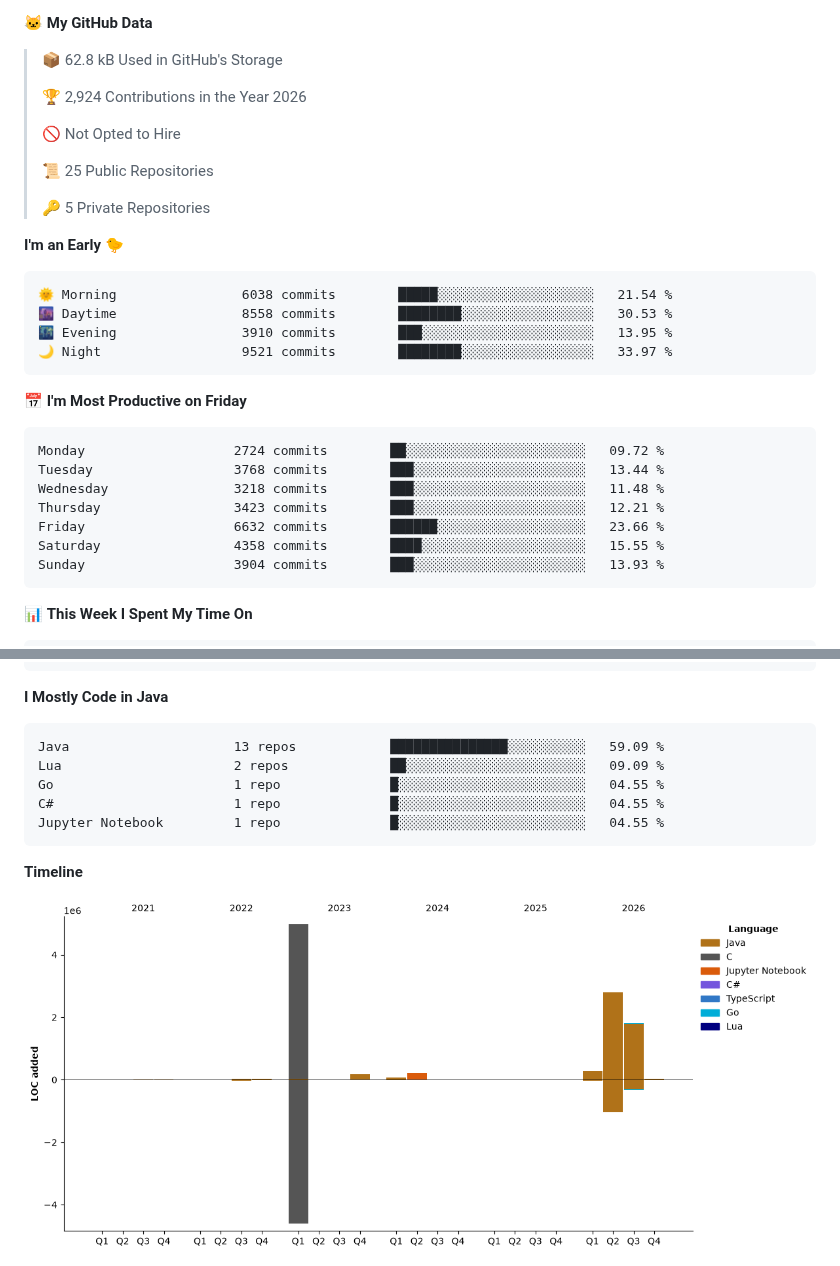
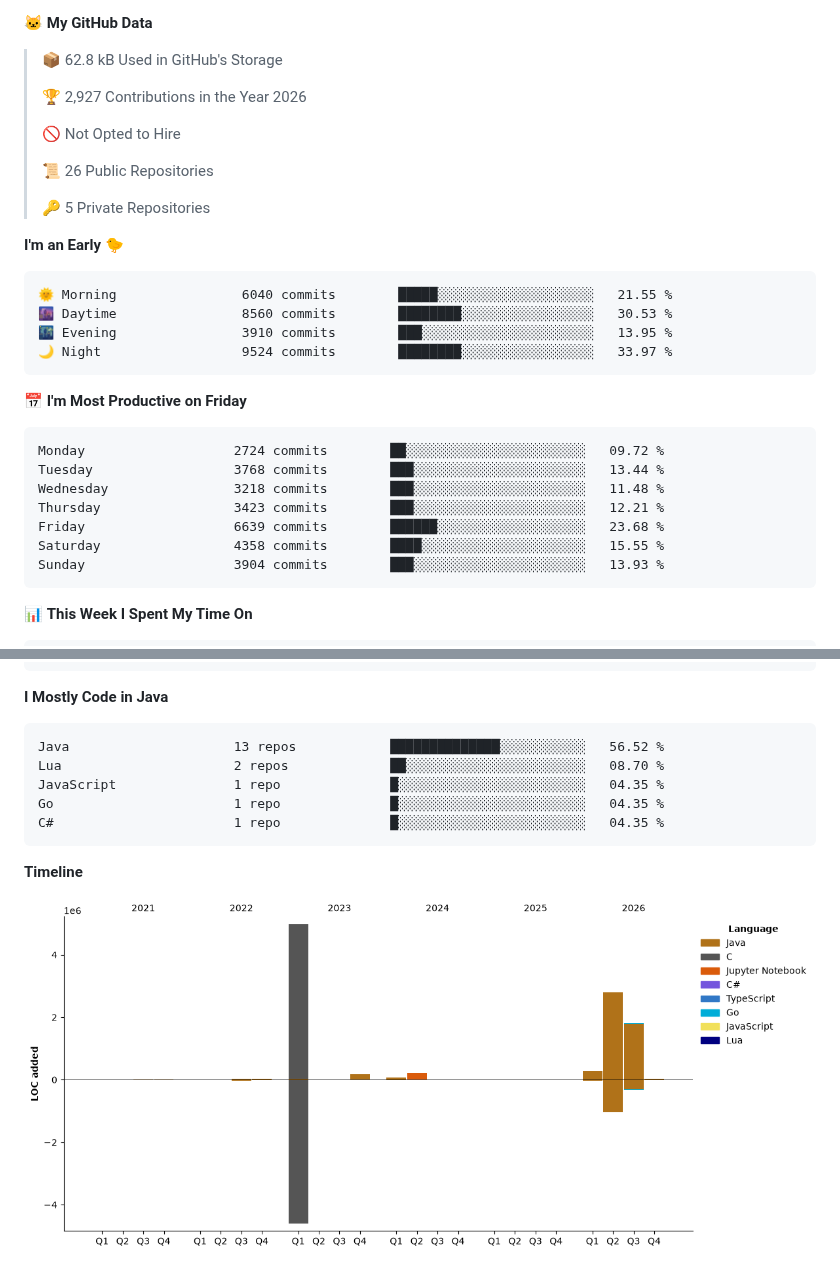
Before and after one commit to enimaloc/enimaloc, a Markdown page: README.md, 2 parts joined by grey strips. Rendered like a GitHub page; pictures changed too: assets/bar_graph.png; folded sections open.

Commit message:
feat: update dev metrics

````diff
--- a/README.md
+++ b/README.md
@@ -57,21 +57,21 @@ languages.
 
 > 📦 62.8 kB Used in GitHub's Storage
  >
-> 🏆 2,924 Contributions in the Year 2026
+> 🏆 2,927 Contributions in the Year 2026
  >
 > 🚫 Not Opted to Hire
  >
-> 📜 25 Public Repositories
+> 📜 26 Public Repositories
  >
 > 🔑 5 Private Repositories
  >
 **I'm an Early 🐤**
 
 ```text
-🌞 Morning                6038 commits        █████░░░░░░░░░░░░░░░░░░░░   21.54 %
-🌆 Daytime                8558 commits        ████████░░░░░░░░░░░░░░░░░   30.53 %
+🌞 Morning                6040 commits        █████░░░░░░░░░░░░░░░░░░░░   21.55 %
+🌆 Daytime                8560 commits        ████████░░░░░░░░░░░░░░░░░   30.53 %
 🌃 Evening                3910 commits        ███░░░░░░░░░░░░░░░░░░░░░░   13.95 %
-🌙 Night                  9521 commits        ████████░░░░░░░░░░░░░░░░░   33.97 %
+🌙 Night                  9524 commits        ████████░░░░░░░░░░░░░░░░░   33.97 %
 ```
 📅 **I'm Most Productive on Friday**
 
@@ -80,7 +80,7 @@ Monday                   2724 commits        ██░░░░░░░░░
 Tuesday                  3768 commits        ███░░░░░░░░░░░░░░░░░░░░░░   13.44 %
 Wednesday                3218 commits        ███░░░░░░░░░░░░░░░░░░░░░░   11.48 %
 Thursday                 3423 commits        ███░░░░░░░░░░░░░░░░░░░░░░   12.21 %
-Friday                   6632 commits        ██████░░░░░░░░░░░░░░░░░░░   23.66 %
+Friday                   6639 commits        ██████░░░░░░░░░░░░░░░░░░░   23.68 %
 Saturday                 4358 commits        ████░░░░░░░░░░░░░░░░░░░░░   15.55 %
 Sunday                   3904 commits        ███░░░░░░░░░░░░░░░░░░░░░░   13.93 %
 ```
@@ -111,11 +111,11 @@ Linux                    39 hrs 33 mins      ███████████
 **I Mostly Code in Java**
 
 ```text
-Java                     13 repos            ███████████████░░░░░░░░░░   59.09 %
-Lua                      2 repos             ██░░░░░░░░░░░░░░░░░░░░░░░   09.09 %
-Go                       1 repo              █░░░░░░░░░░░░░░░░░░░░░░░░   04.55 %
-C#                       1 repo              █░░░░░░░░░░░░░░░░░░░░░░░░   04.55 %
-Jupyter Notebook         1 repo              █░░░░░░░░░░░░░░░░░░░░░░░░   04.55 %
+Java                     13 repos            ██████████████░░░░░░░░░░░   56.52 %
+Lua                      2 repos             ██░░░░░░░░░░░░░░░░░░░░░░░   08.70 %
+JavaScript               1 repo              █░░░░░░░░░░░░░░░░░░░░░░░░   04.35 %
+Go                       1 repo              █░░░░░░░░░░░░░░░░░░░░░░░░   04.35 %
+C#                       1 repo              █░░░░░░░░░░░░░░░░░░░░░░░░   04.35 %
 ```
 
 
````
Also changed, not shown: other parts of README.md (+2 -2 lines).
